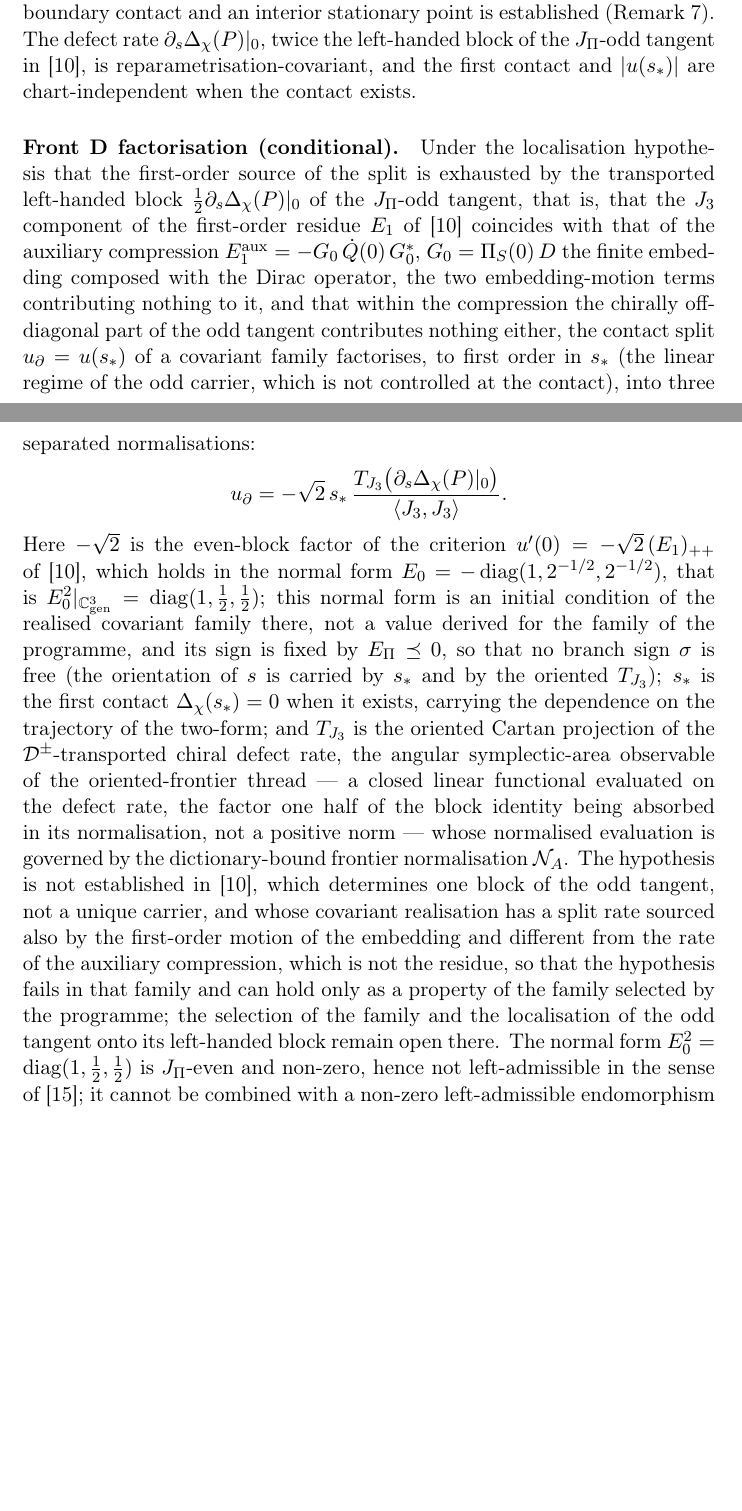
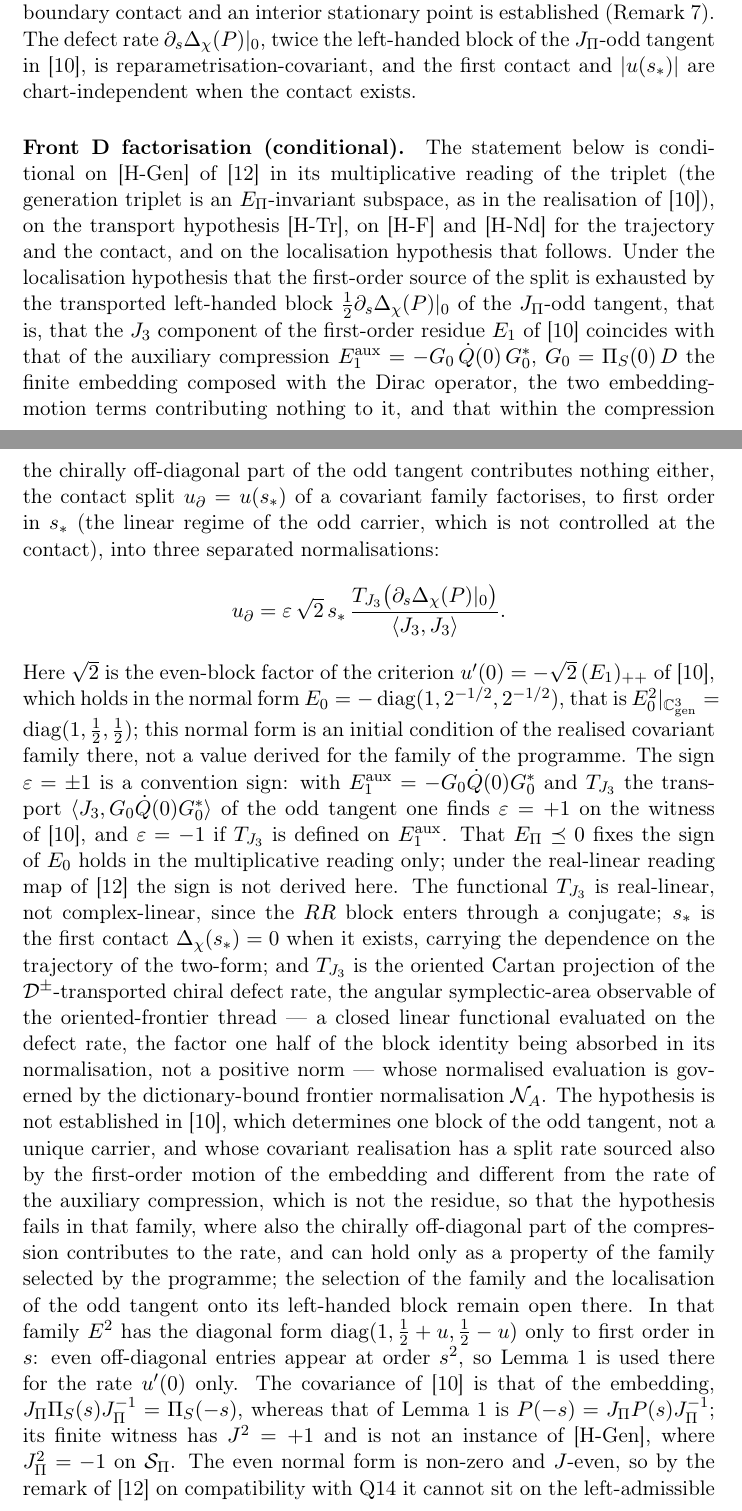
Before and after one commit to Cosmochrony/a4-note, a LaTeX paper (tex/A4Note.tex): two parts of pages 20 and 21 of 26 before the commit and two parts of pages 20 and 21 of 27 after it, joined at a grey line, cut so that both start at the same text, the shorter picture padded with empty space. Compiled offline with pdfLaTeX.

Commit message:
A4-Note 3.0: review 8 fixes (convention sign, Front D hypotheses, EBJ scope, README, scripts)

```diff
--- a/tex/A4Note.tex
+++ b/tex/A4Note.tex
@@ -966,6 +966,10 @@ Independent Researcher, France\\
       when the contact exists.
 
     \paragraph{Front D factorisation (conditional).}
+      The statement below is conditional on [H-Gen] of~\cite{Beau2026prs} in its multiplicative reading of the
+      triplet (the generation triplet is an $E_\Pi$-invariant subspace, as in the realisation of~\cite{Beau2026ebj}),
+      on the transport hypothesis [H-Tr], on [H-F] and [H-Nd] for the trajectory and the contact, and on the
+      localisation hypothesis that follows.
       Under the localisation hypothesis that the first-order source of the split is exhausted by the transported
       left-handed block $\tfrac12 \partial_s \Dchi(P)|_0$ of the $\JPi$-odd tangent, that is, that the $J_3$ component
       of the first-order residue $E_1$ of~\cite{Beau2026ebj} coincides with that of the auxiliary compression
@@ -975,14 +979,18 @@ Independent Researcher, France\\
       $u_\partial = u(s_*)$ of a covariant family factorises, to first order in $s_*$ (the linear regime of the odd
       carrier, which is not controlled at the contact), into three separated normalisations:
       \[
-        u_\partial = -\sqrt{2}\,s_*\,\frac{T_{J_3}\bigl(\partial_s \Dchi(P)|_0\bigr)}{\langle J_3, J_3\rangle}.
+        u_\partial = \varepsilon\,\sqrt{2}\,s_*\,\frac{T_{J_3}\bigl(\partial_s \Dchi(P)|_0\bigr)}{\langle J_3, J_3\rangle}.
       \]
-      Here $-\sqrt{2}$ is the even-block factor of the criterion $u'(0)=-\sqrt2\,(E_1)_{++}$
-      of~\cite{Beau2026ebj}, which holds in the normal form $E_0=-\diag(1,2^{-1/2},2^{-1/2})$, that is
+      Here $\sqrt{2}$ is the even-block factor of the criterion $u'(0)=-\sqrt2\,(E_1)_{++}$ of~\cite{Beau2026ebj},
+      which holds in the normal form $E_0=-\diag(1,2^{-1/2},2^{-1/2})$, that is
       $E_0^2|_{\Cgen} = \diag(1, \tfrac12, \tfrac12)$; this normal form is an initial condition of the realised
-      covariant family there, not a value derived for the family of the programme, and its sign is fixed by
-      $E_\Pi\preceq0$, so that no branch sign $\sigma$ is free (the orientation of $s$ is carried by $s_*$ and by the
-      oriented $T_{J_3}$);
+      covariant family there, not a value derived for the family of the programme.
+      The sign $\varepsilon=\pm1$ is a convention sign: with $E_1^{\mathrm{aux}}=-G_0\dot Q(0)G_0^{*}$ and
+      $T_{J_3}$ the transport $\langle J_3, G_0\dot Q(0)G_0^{*}\rangle$ of the odd tangent one finds $\varepsilon=+1$ on
+      the witness of~\cite{Beau2026ebj}, and $\varepsilon=-1$ if $T_{J_3}$ is defined on $E_1^{\mathrm{aux}}$.
+      That $E_\Pi\preceq0$ fixes the sign of $E_0$ holds in the multiplicative reading only; under the real-linear
+      reading map of~\cite{Beau2026prs} the sign is not derived here.
+      The functional $T_{J_3}$ is real-linear, not complex-linear, since the $RR$ block enters through a conjugate;
       $s_*$ is the first contact $\Dchi(s_*) = 0$ when it exists, carrying the dependence on the trajectory of the
       two-form; and $T_{J_3}$ is the oriented Cartan projection
       of the $\mathcal{D}^{\pm}$-transported chiral defect rate, the angular symplectic-area observable of the
@@ -992,10 +1000,16 @@ Independent Researcher, France\\
       The hypothesis is not established in~\cite{Beau2026ebj}, which determines one block of the odd tangent, not a
       unique carrier, and whose covariant realisation has a split rate sourced also by the first-order motion of the
       embedding and different from the rate of the auxiliary compression, which is not the residue, so that the
-      hypothesis fails in that family and can hold only as a property of the family selected by the programme; the
+      hypothesis fails in that family, where also the chirally off-diagonal part of the compression contributes to the
+      rate, and can hold only as a property of the family selected by the programme; the
       selection of the family and the localisation of the odd tangent onto its left-handed block remain open there.
-      The normal form $E_0^2=\diag(1,\tfrac12,\tfrac12)$ is $J_\Pi$-even and non-zero, hence not left-admissible in
-      the sense of~\cite{Beau2026q14}; it cannot be combined with a non-zero left-admissible endomorphism of Q14.
+      In that family $E^2$ has the diagonal form $\diag(1,\tfrac12+u,\tfrac12-u)$ only to first order in $s$: even
+      off-diagonal entries appear at order $s^2$, so Lemma~\ref{lem:u-odd} is used there for the rate $u'(0)$ only.
+      The covariance of~\cite{Beau2026ebj} is that of the embedding, $J_\Pi\Pi_S(s)J_\Pi^{-1}=\Pi_S(-s)$, whereas that
+      of Lemma~\ref{lem:u-odd} is $P(-s)=J_\Pi P(s)J_\Pi^{-1}$; its finite witness has $J^2=+1$ and is not an instance
+      of [H-Gen], where $J_\Pi^2=-1$ on $\mathcal S_\Pi$.
+      The even normal form is non-zero and $J$-even, so by the remark of~\cite{Beau2026prs} on compatibility with Q14 it
+      cannot sit on the left-admissible branch of Q14 in the chiral frame of that note.
       Under the hypothesis the remaining magnitude data are the two upstream quantities already isolated --- the radial
       contact $s_*$ through the A4 radicand curvature, and the angular normalisation of $T_{J_3}$ through
       $\mathcal{N}_A$ --- so the numerical magnitude remains upstream and dictionary-bound.
```
Also changed, not shown: code/front_d3_u1_reduction.py (+17 -17 lines), code/front_d_u1_evaluation.py (+6 -6 lines), README.md, tex/A4Note.tex (16 more changed lines).
